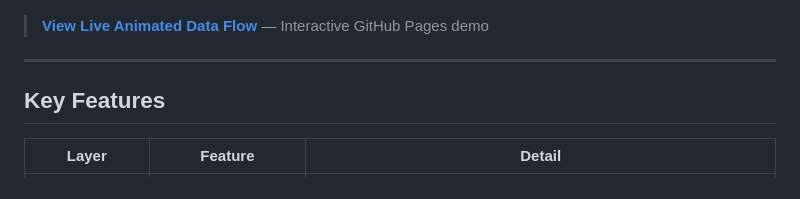
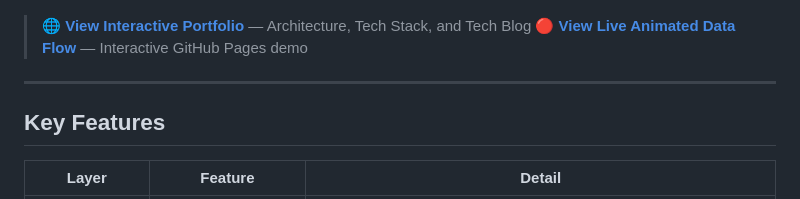
Before and after one commit to Ragotham1209/endpoint-inventory-pipeline, a Markdown page: README.md, the part around the change. Drawn GitHub-style.

Commit message:
Update README with main interactive portfolio link

```diff
--- a/README.md
+++ b/README.md
@@ -18,7 +18,8 @@ A production-grade data engineering pipeline that collects system inventory from
   <img src="docs/architecture.png" alt="Production Architecture" width="850"/>
 </p>
 
-> **[View Live Animated Data Flow](https://ragotham1209.github.io/endpoint-inventory-pipeline/docs/dataflow_animation.html)** — Interactive GitHub Pages demo
+> 🌐 **[View Interactive Portfolio](https://ragotham1209.github.io/endpoint-inventory-pipeline/)** — Architecture, Tech Stack, and Tech Blog
+> 🔴 **[View Live Animated Data Flow](https://ragotham1209.github.io/endpoint-inventory-pipeline/docs/dataflow_animation.html)** — Interactive GitHub Pages demo
 
 ---
 
```
